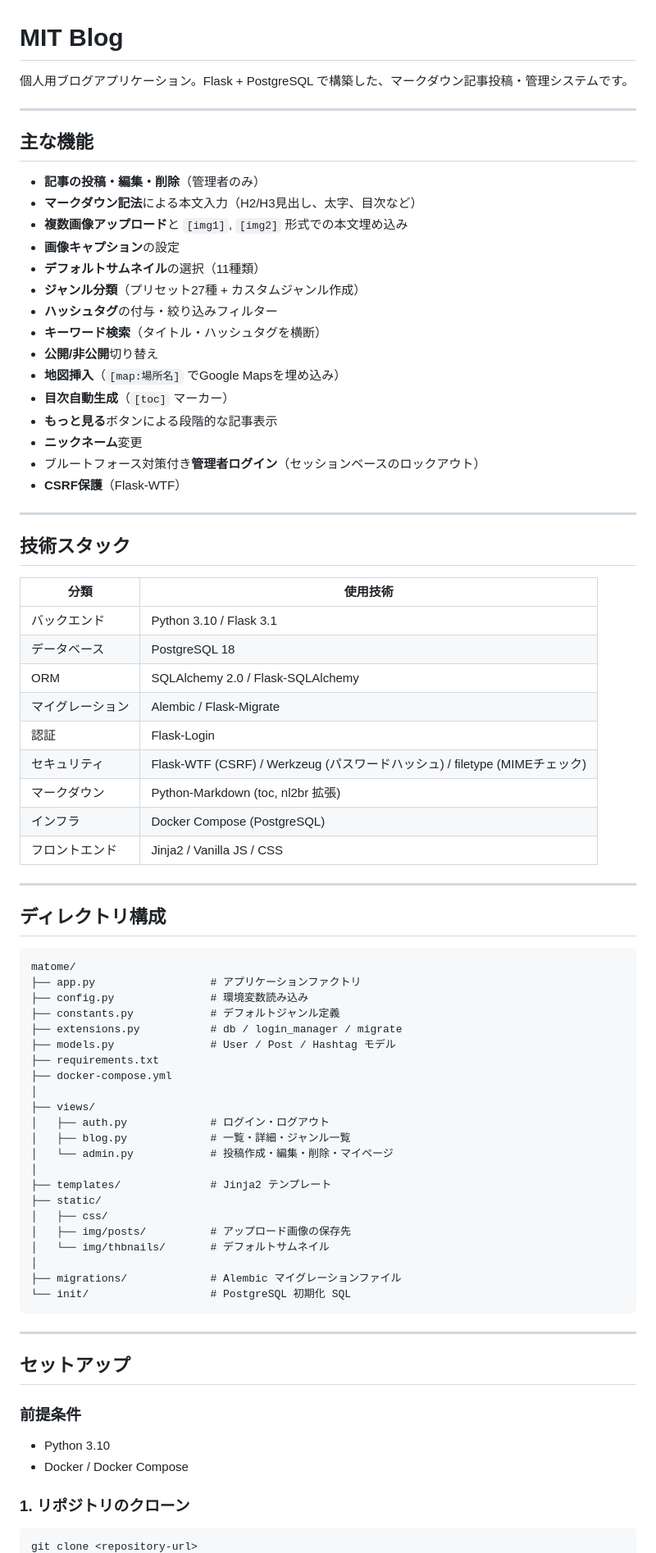
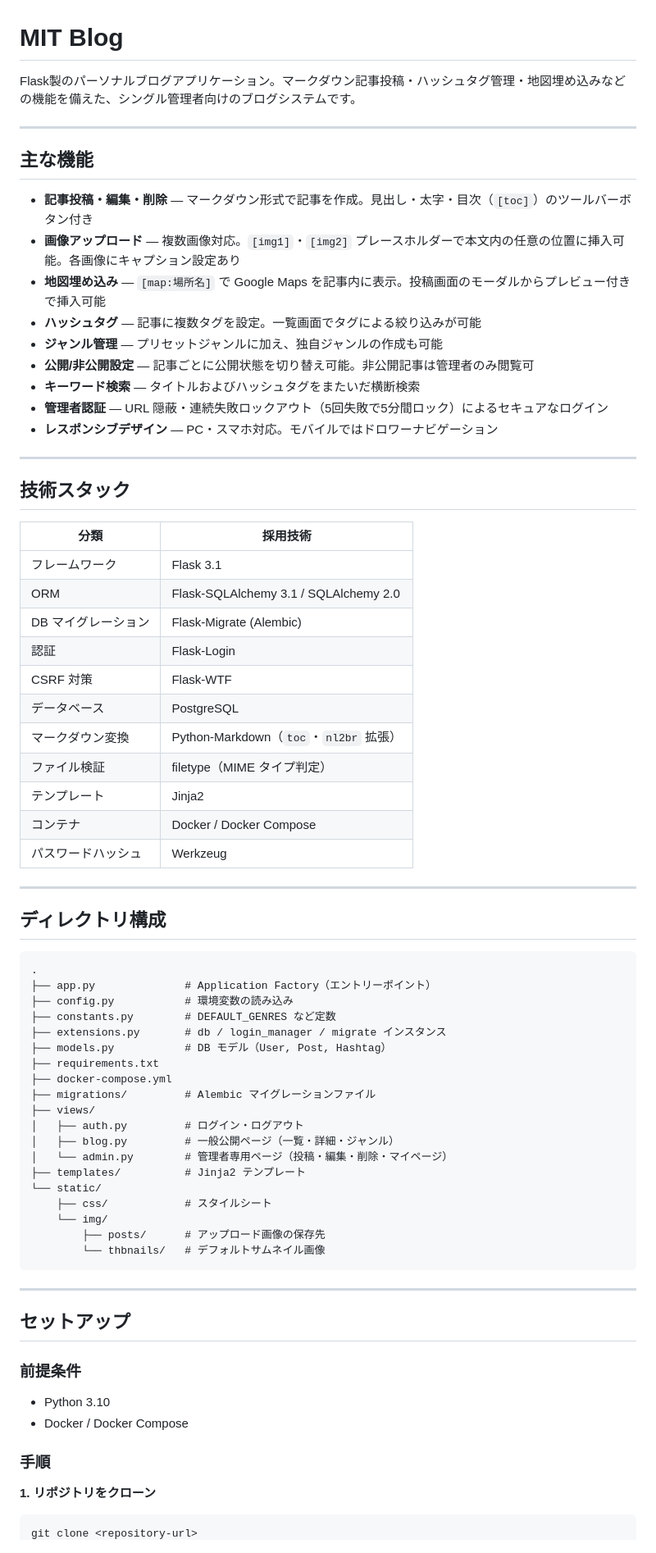
Before and after one commit to Yuta1728/blog_project_private, a Markdown page: matome/README.md, the part around one of its changes. Shown at 82% size. Drawn GitHub-style.

Commit message:
readmeの更新

````diff
--- a/matome/README.md
+++ b/matome/README.md
@@ -1,70 +1,63 @@
 # MIT Blog
 
-個人用ブログアプリケーション。Flask + PostgreSQL で構築した、マークダウン記事投稿・管理システムです。
+Flask製のパーソナルブログアプリケーション。マークダウン記事投稿・ハッシュタグ管理・地図埋め込みなどの機能を備えた、シングル管理者向けのブログシステムです。
 
 ---
 
 ## 主な機能
 
-- **記事の投稿・編集・削除**（管理者のみ）
-- **マークダウン記法**による本文入力（H2/H3見出し、太字、目次など）
-- **複数画像アップロード**と `[img1]`, `[img2]` 形式での本文埋め込み
-- **画像キャプション**の設定
-- **デフォルトサムネイル**の選択（11種類）
-- **ジャンル分類**（プリセット27種 + カスタムジャンル作成）
-- **ハッシュタグ**の付与・絞り込みフィルター
-- **キーワード検索**（タイトル・ハッシュタグを横断）
-- **公開/非公開**切り替え
-- **地図挿入**（`[map:場所名]` でGoogle Mapsを埋め込み）
-- **目次自動生成**（`[toc]` マーカー）
-- **もっと見る**ボタンによる段階的な記事表示
-- **ニックネーム**変更
-- ブルートフォース対策付き**管理者ログイン**（セッションベースのロックアウト）
-- **CSRF保護**（Flask-WTF）
+- **記事投稿・編集・削除** — マークダウン形式で記事を作成。見出し・太字・目次（`[toc]`）のツールバーボタン付き
+- **画像アップロード** — 複数画像対応。`[img1]`・`[img2]` プレースホルダーで本文内の任意の位置に挿入可能。各画像にキャプション設定あり
+- **地図埋め込み** — `[map:場所名]` で Google Maps を記事内に表示。投稿画面のモーダルからプレビュー付きで挿入可能
+- **ハッシュタグ** — 記事に複数タグを設定。一覧画面でタグによる絞り込みが可能
+- **ジャンル管理** — プリセットジャンルに加え、独自ジャンルの作成も可能
+- **公開/非公開設定** — 記事ごとに公開状態を切り替え可能。非公開記事は管理者のみ閲覧可
+- **キーワード検索** — タイトルおよびハッシュタグをまたいだ横断検索
+- **管理者認証** — URL 隠蔽・連続失敗ロックアウト（5回失敗で5分間ロック）によるセキュアなログイン
+- **レスポンシブデザイン** — PC・スマホ対応。モバイルではドロワーナビゲーション
 
 ---
 
 ## 技術スタック
 
-| 分類 | 使用技術 |
-|---|---|
-| バックエンド | Python 3.10 / Flask 3.1 |
-| データベース | PostgreSQL 18 |
-| ORM | SQLAlchemy 2.0 / Flask-SQLAlchemy |
-| マイグレーション | Alembic / Flask-Migrate |
+| 分類 | 採用技術 |
+|------|----------|
+| フレームワーク | Flask 3.1 |
+| ORM | Flask-SQLAlchemy 3.1 / SQLAlchemy 2.0 |
+| DB マイグレーション | Flask-Migrate (Alembic) |
 | 認証 | Flask-Login |
-| セキュリティ | Flask-WTF (CSRF) / Werkzeug (パスワードハッシュ) / filetype (MIMEチェック) |
-| マークダウン | Python-Markdown (toc, nl2br 拡張) |
-| インフラ | Docker Compose (PostgreSQL) |
-| フロントエンド | Jinja2 / Vanilla JS / CSS |
+| CSRF 対策 | Flask-WTF |
+| データベース | PostgreSQL |
+| マークダウン変換 | Python-Markdown（`toc`・`nl2br` 拡張）|
+| ファイル検証 | filetype（MIME タイプ判定）|
+| テンプレート | Jinja2 |
+| コンテナ | Docker / Docker Compose |
+| パスワードハッシュ | Werkzeug |
 
 ---
 
 ## ディレクトリ構成
 
 ```
-matome/
-├── app.py                  # アプリケーションファクトリ
-├── config.py               # 環境変数読み込み
-├── constants.py            # デフォルトジャンル定義
-├── extensions.py           # db / login_manager / migrate
-├── models.py               # User / Post / Hashtag モデル
+.
+├── app.py              # Application Factory（エントリーポイント）
+├── config.py           # 環境変数の読み込み
+├── constants.py        # DEFAULT_GENRES など定数
+├── extensions.py       # db / login_manager / migrate インスタンス
+├── models.py           # DB モデル（User, Post, Hashtag）
 ├── requirements.txt
 ├── docker-compose.yml
-│
+├── migrations/         # Alembic マイグレーションファイル
 ├── views/
-│   ├── auth.py             # ログイン・ログアウト
-│   ├── blog.py             # 一覧・詳細・ジャンル一覧
-│   └── admin.py            # 投稿作成・編集・削除・マイページ
-│
-├── templates/              # Jinja2 テンプレート
-├── static/
-│   ├── css/
-│   ├── img/posts/          # アップロード画像の保存先
-│   └── img/thbnails/       # デフォルトサムネイル
-│
-├── migrations/             # Alembic マイグレーションファイル
-└── init/                   # PostgreSQL 初期化 SQL
+│   ├── auth.py         # ログイン・ログアウト
+│   ├── blog.py         # 一般公開ページ（一覧・詳細・ジャンル）
+│   └── admin.py        # 管理者専用ページ（投稿・編集・削除・マイページ）
+├── templates/          # Jinja2 テンプレート
+└── static/
+    ├── css/            # スタイルシート
+    └── img/
+        ├── posts/      # アップロード画像の保存先
+        └── thbnails/   # デフォルトサムネイル画像
 ```
 
 ---
@@ -76,7 +69,9 @@ matome/
 - Python 3.10
 - Docker / Docker Compose
 
-### 1. リポジトリのクローン
+### 手順
+
+**1. リポジトリをクローン**
 
 ```bash
 git clone <repository-url>
````
Also changed, not shown: other parts of matome/README.md (+62 -75 lines).
